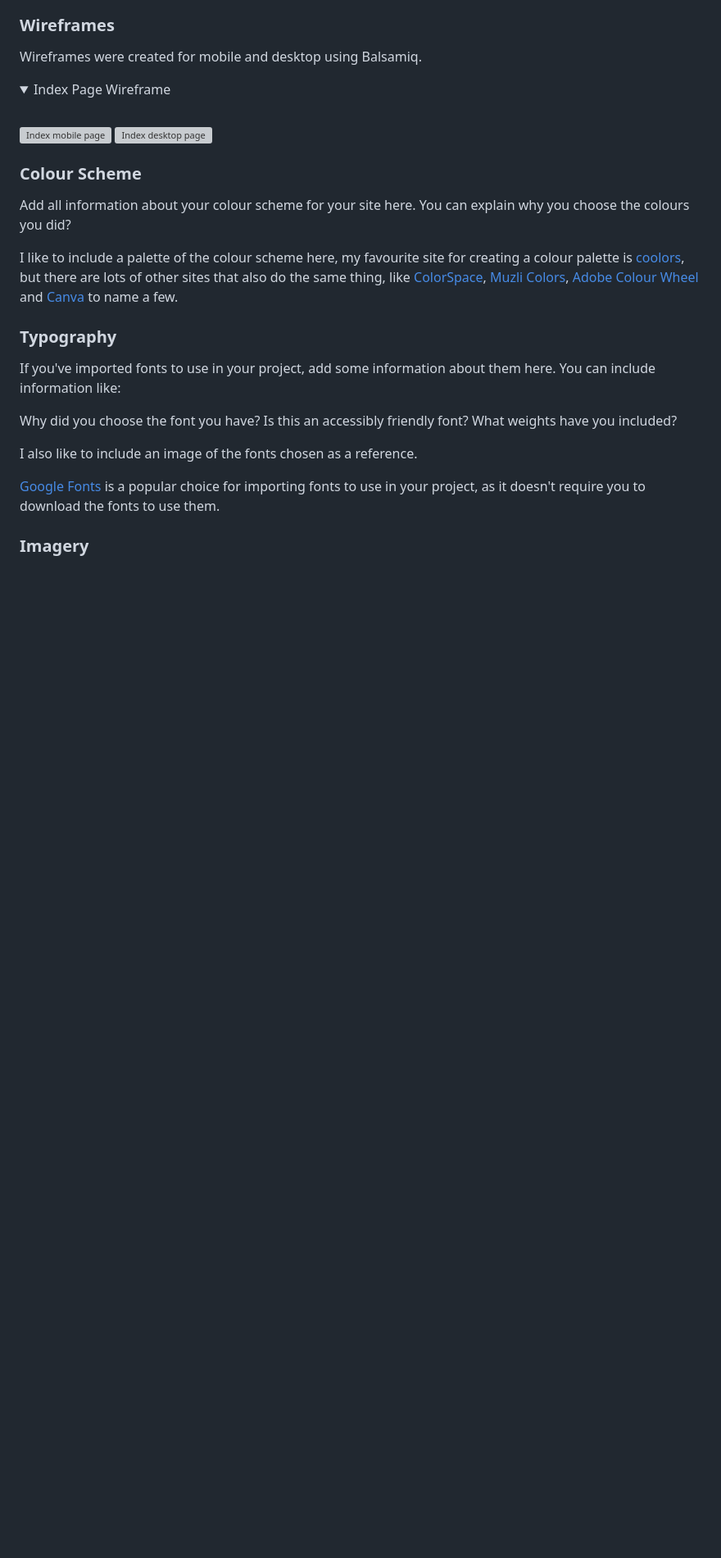
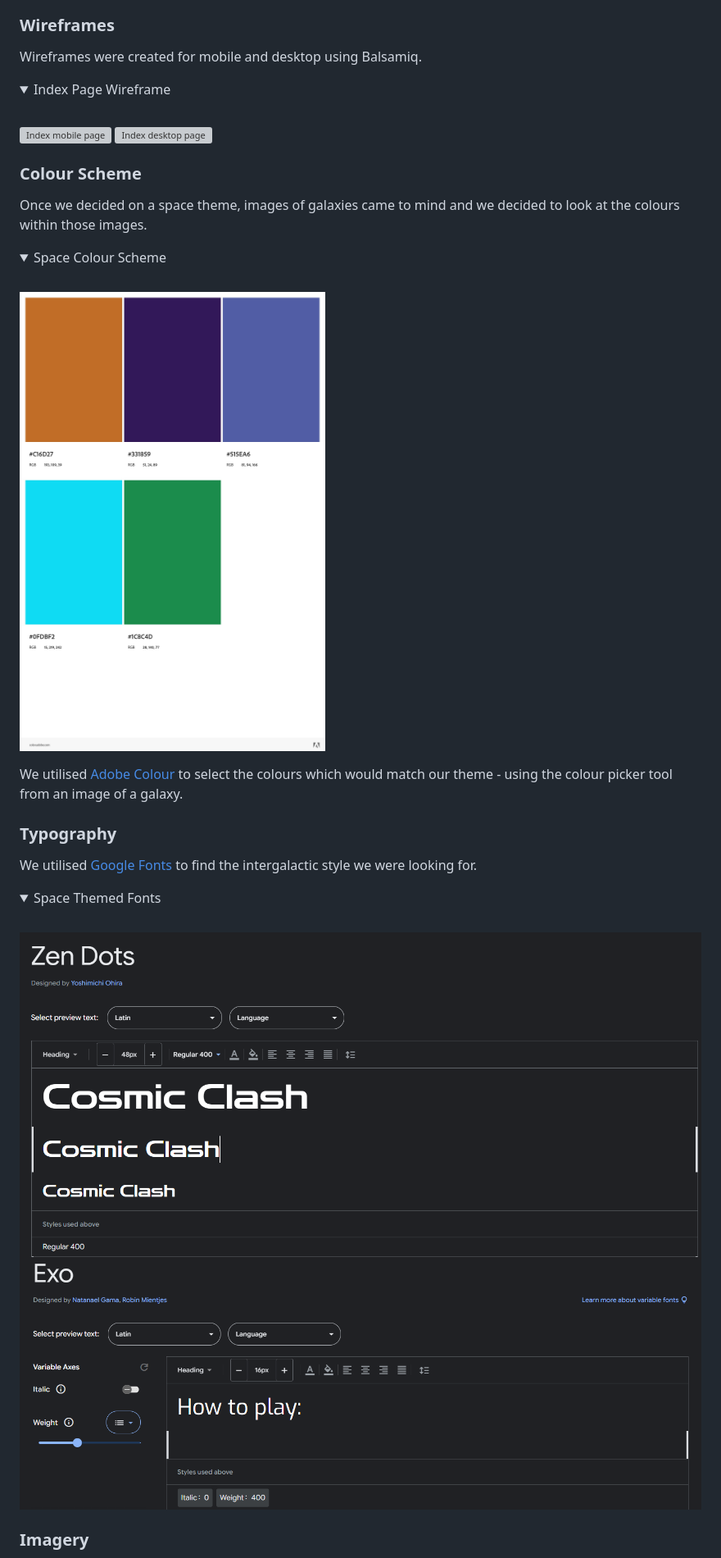
Before and after one commit to mahmudurmahid/rock-paper-scissors-game, a Markdown page: README.md, the part around one of its changes. Shown at 82% size. GitHub-like rendering; pictures changed too: readme/AdobeColor-space colours.jpeg (added), readme/font exo.png (added), readme/font zen.png (added); folded sections open; blank space fills up the shorter version; grey boxes are pictures that could not be loaded.

Commit message:
Add to design and features readme sections

```diff
--- a/README.md
+++ b/README.md
@@ -239,21 +80,30 @@ Wireframes were created for mobile and desktop using Balsamiq.
 
 ### Colour Scheme
 
-Add all information about your colour scheme for your site here. You can explain why you choose the colours you did?
+Once we decided on a space theme, images of galaxies came to mind and we decided to look at the colours within those images.
 
-I like to include a palette of the colour scheme here, my favourite site for creating a colour palette is [coolors](https://coolors.co/), but there are lots of other sites that also do the same thing, like [ColorSpace](https://mycolor.space/?hex=%23F5F5F5&sub=1), [Muzli Colors](https://colors.muz.li/), [Adobe Colour Wheel](https://color.adobe.com/create/color-wheel) and [Canva](https://www.canva.com/colors/color-palette-generator/) to name a few.
+<details>
+<summary>Space Colour Scheme</summary>
+<br>
+
+![Space Theme Colours](readme/AdobeColor-space%20colours.jpeg)
+
+</details>
+
+ We utilised [Adobe Colour](https://color.adobe.com/create/color-wheel) to select the colours which would match our theme - using the colour picker tool from an image of a galaxy.
 
 ### Typography
 
-If you've imported fonts to use in your project, add some information about them here. You can include information like:
+We utilised [Google Fonts](https://fonts.google.com/) to find the intergalactic style we were looking for.
 
-Why did you choose the font you have?
-Is this an accessibly friendly font?
-What weights have you included?
+<details>
+<summary>Space Themed Fonts</summary>
+<br>
 
-I also like to include an image of the fonts chosen as a reference.
+![Headings Font](readme/font%20zen.png)
+![Main Font](readme/font%20exo.png)
 
-[Google Fonts](https://fonts.google.com/) is a popular choice for importing fonts to use in your project, as it doesn't require you to download the fonts to use them.
+</details>
 
 ### Imagery
 
```
Also changed, not shown: other parts of README.md (+36 -168 lines), 1 other file.
